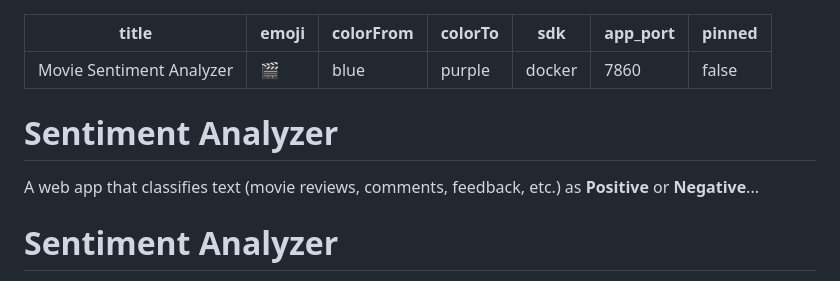
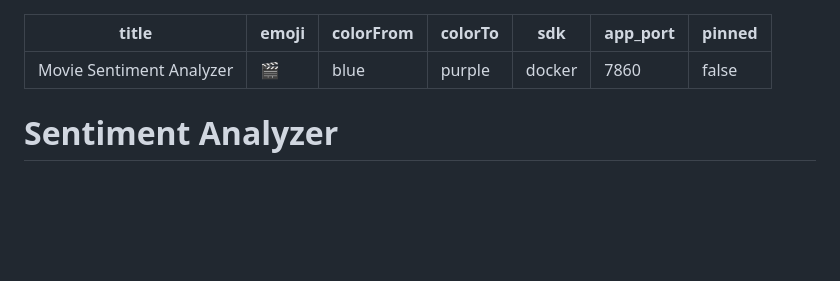
Before and after one commit to iam-AZEEM/Sentiment-Analyzer, a Markdown page: README.md, the part around the change. Rendered like a GitHub page; blank space fills up the shorter version.

```diff
--- a/README.md
+++ b/README.md
@@ -8,9 +8,6 @@ app_port: 7860
 pinned: false
 ---
 
-# Sentiment Analyzer
-
-A web app that classifies text (movie reviews, comments, feedback, etc.) as **Positive** or **Negative**...
 # Sentiment Analyzer
 
 A web app that classifies text (movie reviews, comments, feedback, etc.) as **Positive** or **Negative**, powered by a Bidirectional LSTM trained on the IMDB movie reviews dataset. Built with TensorFlow/Keras for the model and Flask for the web interface.
```
